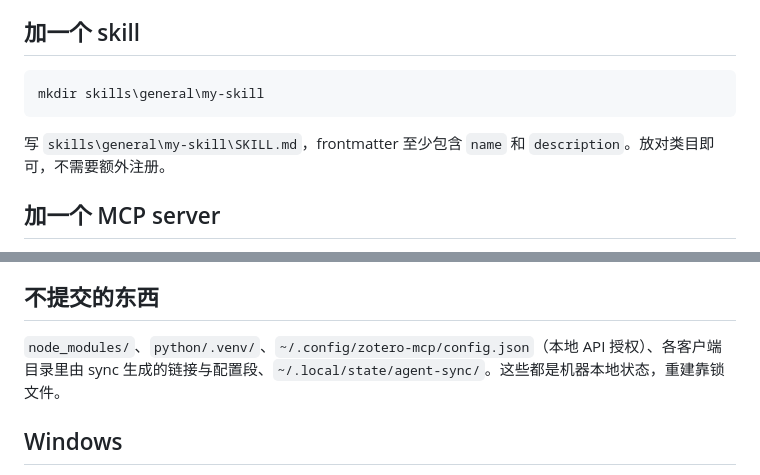
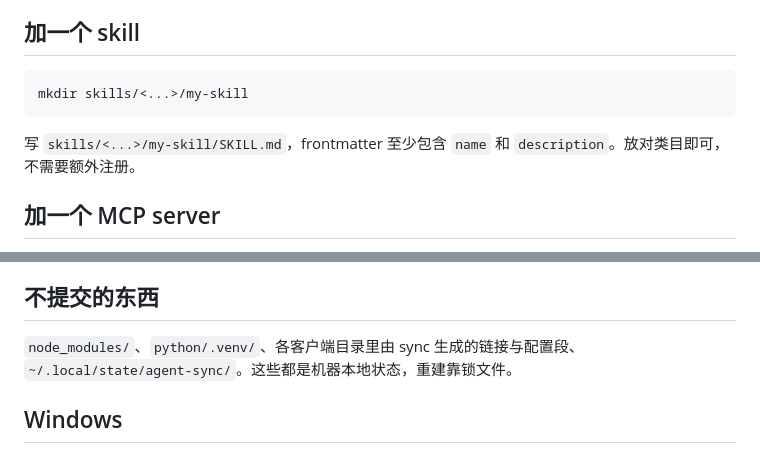
Before and after one commit to catyugu/agents-skills, a Markdown page: README.md, 2 parts joined by grey strips. Drawn GitHub-style.

Commit message:
doc: a little fixtures in README.md

````diff
--- a/README.md
+++ b/README.md
@@ -60,11 +60,11 @@ uv run --project python --locked agent-sync sync
 
 ## 加一个 skill
 
-```powershell
-mkdir skills\general\my-skill
+```bash
+mkdir skills/<...>/my-skill
 ```
 
-写 `skills\general\my-skill\SKILL.md`，frontmatter 至少包含 `name` 和 `description`。放对类目即可，不需要额外注册。
+写 `skills/<...>/my-skill/SKILL.md`，frontmatter 至少包含 `name` 和 `description`。放对类目即可，不需要额外注册。
 
 ## 加一个 MCP server
 
@@ -83,7 +83,7 @@ DSH 自带的那批技能（`~/.dsh/skills` 下的 docx、pdf、xlsx 等）不
 
 ## 不提交的东西
 
-`node_modules/`、`python/.venv/`、`~/.config/zotero-mcp/config.json`（本地 API 授权）、各客户端目录里由 sync 生成的链接与配置段、`~/.local/state/agent-sync/`。这些都是机器本地状态，重建靠锁文件。
+`node_modules/`、`python/.venv/`、各客户端目录里由 sync 生成的链接与配置段、`~/.local/state/agent-sync/`。这些都是机器本地状态，重建靠锁文件。
 
 ## Windows
 
````
Also changed, not shown: other parts of README.md (+1 -1 lines).
